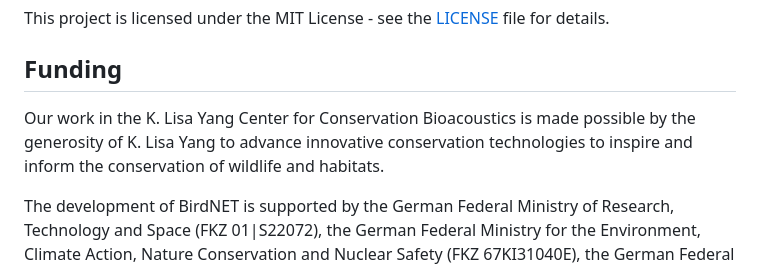
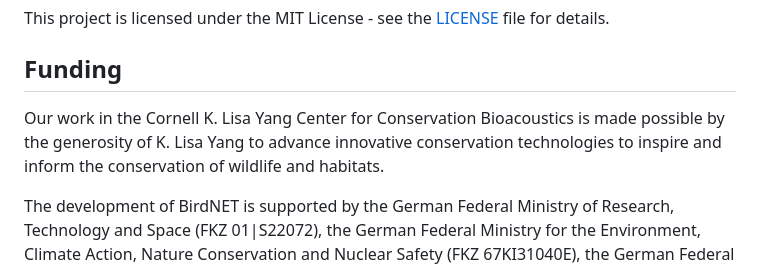
Before and after one commit to birdnet-team/birdnet-taxonomy, a Markdown page: README.md, the part around the change. GitHub-like rendering.

Commit message:
feat: update AGENTS.md to clarify species tracking and naming conventions; refine README funding section

```diff
--- a/README.md
+++ b/README.md
@@ -483,7 +483,7 @@ This project is licensed under the MIT License - see the [LICENSE](LICENSE) file
 
 ## Funding
 
-Our work in the K. Lisa Yang Center for Conservation Bioacoustics is made possible by the generosity of K. Lisa Yang to advance innovative conservation technologies to inspire and inform the conservation of wildlife and habitats.
+Our work in the Cornell K. Lisa Yang Center for Conservation Bioacoustics is made possible by the generosity of K. Lisa Yang to advance innovative conservation technologies to inspire and inform the conservation of wildlife and habitats.
 
 The development of BirdNET is supported by the German Federal Ministry of Research, Technology and Space (FKZ 01|S22072), the German Federal Ministry for the Environment, Climate Action, Nature Conservation and Nuclear Safety (FKZ 67KI31040E), the German Federal Ministry of Economic Affairs and Energy (FKZ 16KN095550), the Deutsche Bundesstiftung Umwelt (project 39263/01) and the European Social Fund.
 
```
Also changed, not shown: AGENTS.md (+8 -3 lines).
